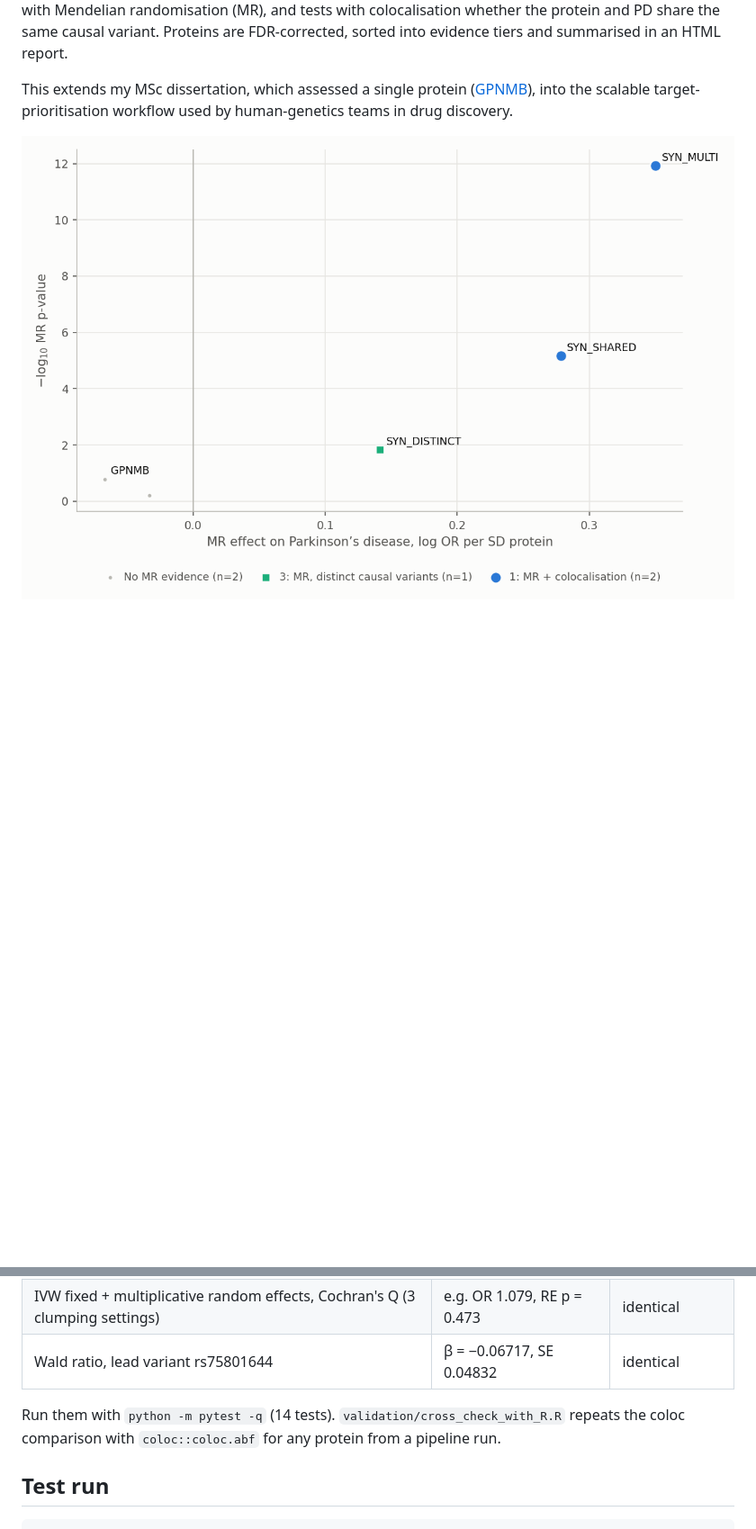
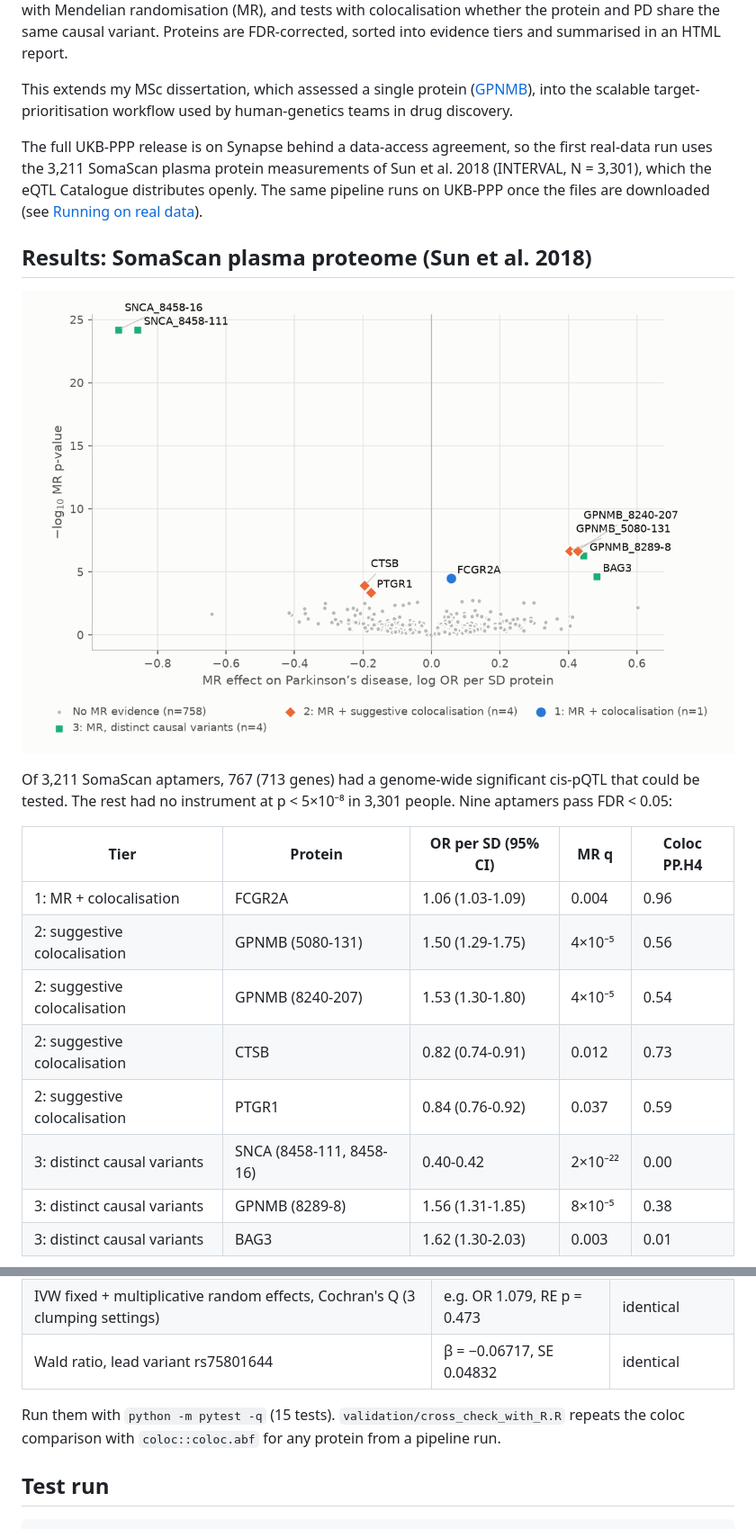
Before and after one commit to barbavegeta/pd-proteome-mr-scan, a Markdown page: README.md, 2 parts joined by grey strips. Shown at 90% size. Rendered like a GitHub page; pictures changed too: docs/img/volcano_sun2018.png (added); blank space fills up the shorter version.

Commit message:
Run the scan on the Sun et al. 2018 SomaScan proteome
3,211 aptamers: results, figures and a README results section. Also corrects the GPNMB SuSiE note.

```diff
--- a/README.md
+++ b/README.md
@@ -4,4 +4,22 @@ A Nextflow pipeline that tests every plasma protein in the UK Biobank Pharma Pro
 
 This extends my MSc dissertation, which assessed a single protein ([GPNMB](https://github.com/barbavegeta/GPNMB-Parkinson-MR-Colocalisation)), into the scalable target-prioritisation workflow used by human-genetics teams in drug discovery.
 
-![MR estimates coloured by evidence tier (test data)](docs/img/volcano_test.png)
+The full UKB-PPP release is on Synapse behind a data-access agreement, so the first real-data run uses the 3,211 SomaScan plasma protein measurements of Sun et al. 2018 (INTERVAL, N = 3,301), which the eQTL Catalogue distributes openly. The same pipeline runs on UKB-PPP once the files are downloaded (see [Running on real data](#running-on-real-data)).
+
+## Results: SomaScan plasma proteome (Sun et al. 2018)
+
+![MR estimates for 767 testable proteins, coloured by evidence tier](docs/img/volcano_sun2018.png)
+
+Of 3,211 SomaScan aptamers, 767 (713 genes) had a genome-wide significant cis-pQTL that could be tested. The rest had no instrument at p < 5×10⁻⁸ in 3,301 people. Nine aptamers pass FDR < 0.05:
+
+| Tier | Protein | OR per SD (95% CI) | MR q | Coloc PP.H4 |
+|---|---|---|---|---|
+| 1: MR + colocalisation | FCGR2A | 1.06 (1.03-1.09) | 0.004 | 0.96 |
+| 2: suggestive colocalisation | GPNMB (5080-131) | 1.50 (1.29-1.75) | 4×10⁻⁵ | 0.56 |
+| 2: suggestive colocalisation | GPNMB (8240-207) | 1.53 (1.30-1.80) | 4×10⁻⁵ | 0.54 |
+| 2: suggestive colocalisation | CTSB | 0.82 (0.74-0.91) | 0.012 | 0.73 |
+| 2: suggestive colocalisation | PTGR1 | 0.84 (0.76-0.92) | 0.037 | 0.59 |
+| 3: distinct causal variants | SNCA (8458-111, 8458-16) | 0.40-0.42 | 2×10⁻²² | 0.00 |
+| 3: distinct causal variants | GPNMB (8289-8) | 1.56 (1.31-1.85) | 8×10⁻⁵ | 0.38 |
+| 3: distinct causal variants | BAG3 | 1.62 (1.30-2.03) | 0.003 | 0.01 |
+
@@ -41,7 +64,7 @@ The statistics are implemented in Python (NumPy/SciPy) and checked against the r
 | IVW fixed + multiplicative random effects, Cochran's Q (3 clumping settings) | e.g. OR 1.079, RE p = 0.473 | identical |
 | Wald ratio, lead variant rs75801644 | β = −0.06717, SE 0.04832 | identical |
 
-Run them with `python -m pytest -q` (14 tests). `validation/cross_check_with_R.R` repeats the coloc comparison with `coloc::coloc.abf` for any protein from a pipeline run.
+Run them with `python -m pytest -q` (15 tests). `validation/cross_check_with_R.R` repeats the coloc comparison with `coloc::coloc.abf` for any protein from a pipeline run.
 
 ## Test run
 
```
Also changed, not shown: other parts of README.md (+25 -4 lines), docs/img/forest_sun2018.png (added), 4 other files.
